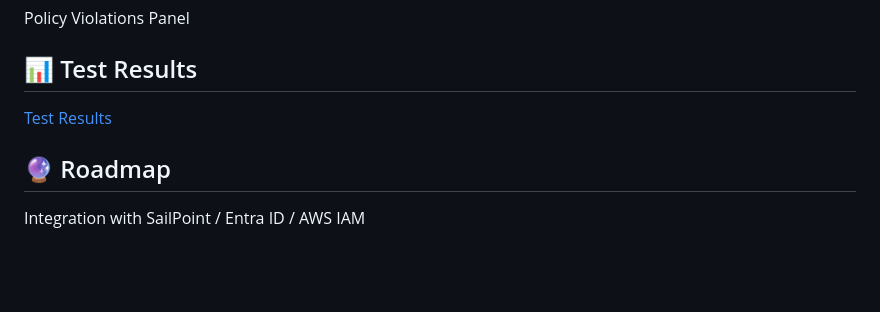
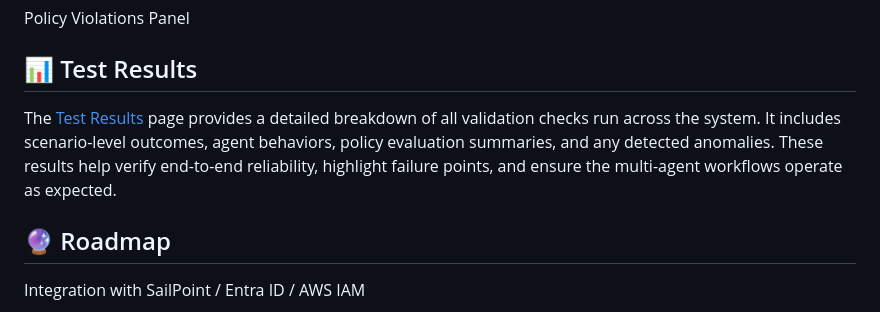
Before and after one commit to Gem-code/AccessOps-Intelligence, a Markdown page: README.md, the part around the change printed below. Rendered like a GitHub page; blank space fills up the shorter version.

Commit message:
Enhance README with test results details and comment image
Added detailed explanation for test results and commented out an image.

```diff
--- a/README.md
+++ b/README.md
@@ -151,7 +151,11 @@ Risk Dashboard
 Policy Violations Panel
 
 ## 📊 Test Results
-[Test Results](https://github.com/Gem-code/AccessOps-Intelligence/blob/master/TestResults.md)
+
+The [Test Results](https://github.com/Gem-code/AccessOps-Intelligence/blob/master/TestResults.md) page provides a detailed breakdown of all validation checks run across the system.
+It includes scenario-level outcomes, agent behaviors, policy evaluation summaries, and any detected anomalies.
+These results help verify end-to-end reliability, highlight failure points, and ensure the multi-agent workflows operate as expected.
+
 ## 🔮 Roadmap
 
 Integration with SailPoint / Entra ID / AWS IAM
```
Also changed, not shown: other parts of README.md (+1 -1 lines).
